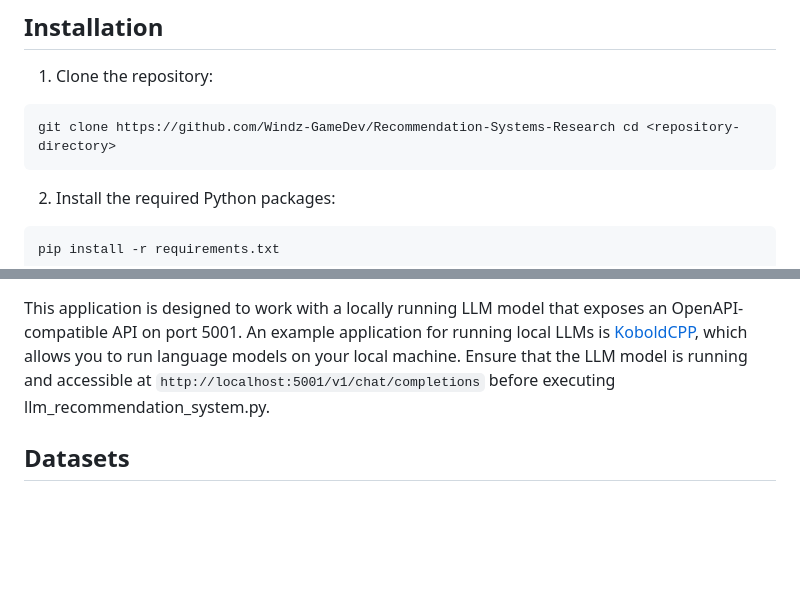
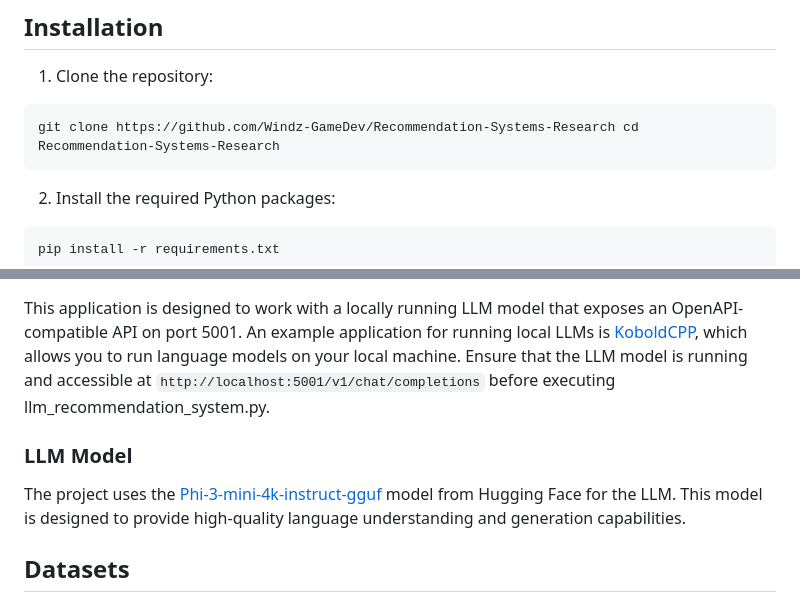
Before and after one commit to Windz-GameDev/Recommendation-Systems-Research, a Markdown page: README.md, 2 parts joined by grey strips. Rendered like a GitHub page; blank space fills up the shorter version.

````diff
--- a/README.md
+++ b/README.md
@@ -17,7 +17,7 @@ This repository contains the code and resources for a research project focused o
 1. Clone the repository:
 
 ```bash
-git clone https://github.com/Windz-GameDev/Recommendation-Systems-Research cd <repository-directory>
+git clone https://github.com/Windz-GameDev/Recommendation-Systems-Research cd Recommendation-Systems-Research
 ```
 
 2. Install the required Python packages:
@@ -59,6 +59,10 @@ pip install -r requirements.txt
 
 This application is designed to work with a locally running LLM model that exposes an OpenAPI-compatible API on port 5001. An example application for running local LLMs is [KoboldCPP](https://github.com/LostRuins/koboldcpp), which allows you to run language models on your local machine. Ensure that the LLM model is running and accessible at `http://localhost:5001/v1/chat/completions` before executing llm_recommendation_system.py.
 
+### LLM Model
+
+The project uses the [Phi-3-mini-4k-instruct-gguf](https://huggingface.co/microsoft/Phi-3-mini-4k-instruct-gguf) model from Hugging Face for the LLM. This model is designed to provide high-quality language understanding and generation capabilities.
+
 ## Datasets
 
 - **MovieLens**: The project uses the MovieLens dataset for training and evaluating the recommendation system.
````
